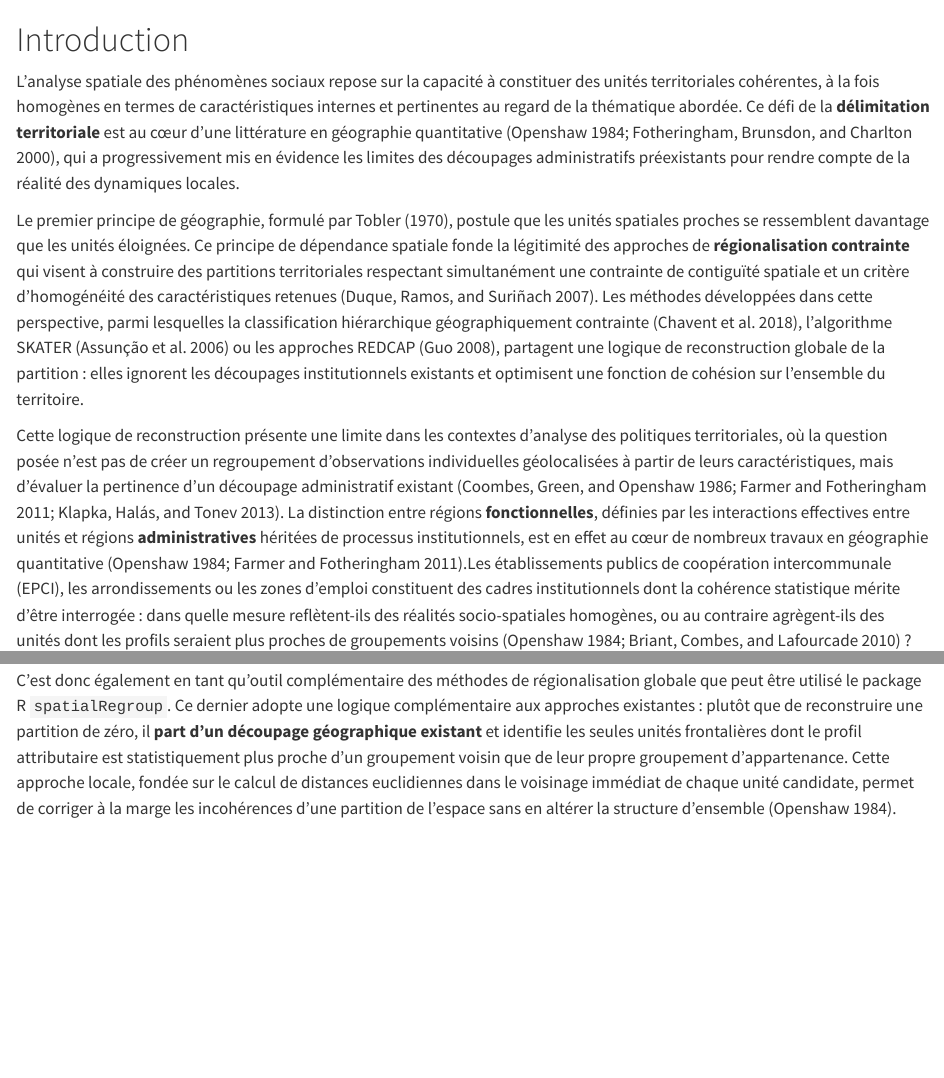
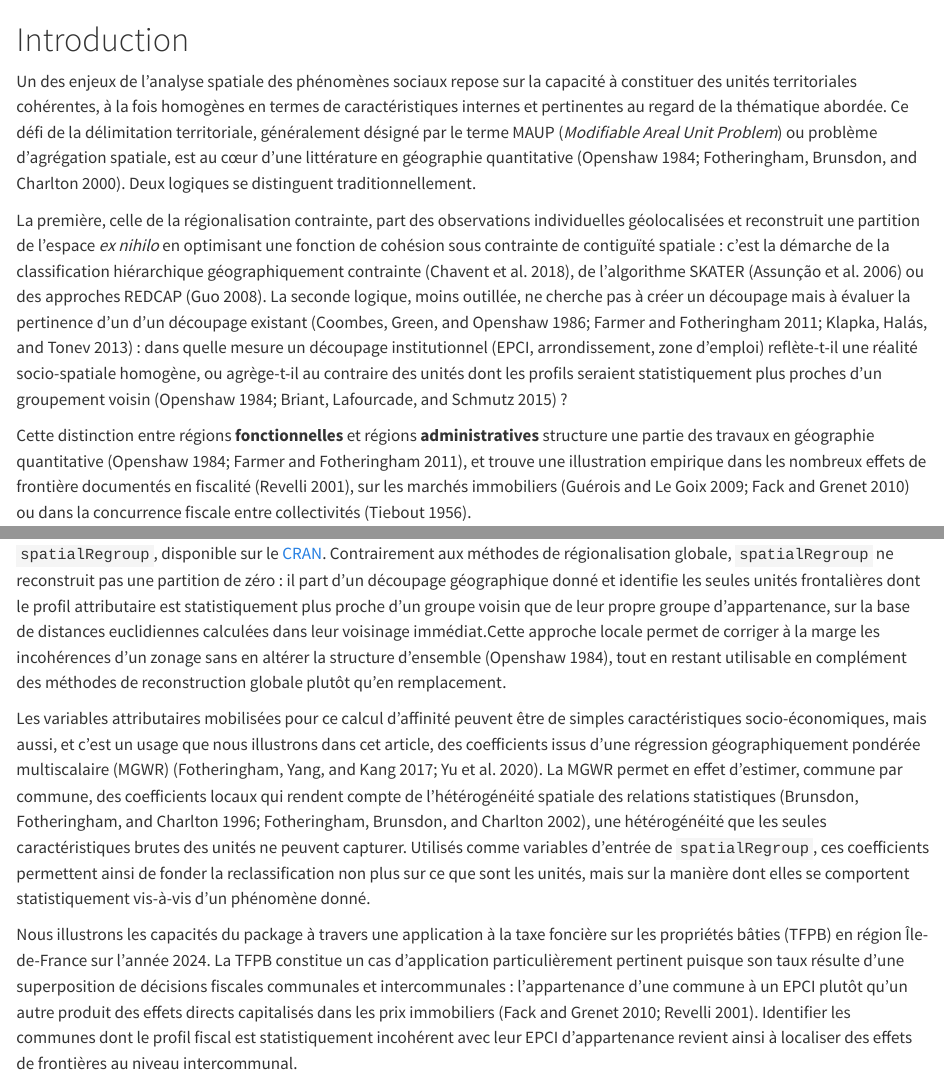
Before and after one commit to nausello/Article-Rzine-, a Quarto document (index.qmd): the page in a window 1100 px wide, from its top, and a second part further down, joined at a grey line. Rendered offline with R 4.5, knitr and Pandoc in place of Quarto, with nearby package versions; some code elsewhere in the file could not run offline; long lines of code are wrapped.

Commit message:
Add files via upload

```diff
--- a/index.qmd
+++ b/index.qmd
@@ -4,8 +4,3 @@ bibliography: references.bib
 
 # Introduction
 
-L'analyse spatiale des phénomènes sociaux repose sur la capacité à constituer des unités territoriales cohérentes, à la fois homogènes en termes de caractéristiques internes et pertinentes au regard de la thématique abordée. Ce défi de la **délimitation territoriale** est au cœur d'une littérature en géographie quantitative [@Openshaw1984; @Fotheringham2000], qui a progressivement mis en évidence les limites des découpages administratifs préexistants pour rendre compte de la réalité des dynamiques locales.
-
-Le premier principe de géographie, formulé par @Tobler1970, postule que les unités spatiales proches se ressemblent davantage que les unités éloignées. Ce principe de dépendance spatiale fonde la légitimité des approches de **régionalisation contrainte** qui visent à construire des partitions territoriales respectant simultanément une contrainte de contiguïté spatiale et un critère d'homogénéité des caractéristiques retenues [@Duque2007]. Les méthodes développées dans cette perspective, parmi lesquelles la classification hiérarchique géographiquement contrainte [@Chavent2018], l'algorithme SKATER [@Assuncao2006] ou les approches REDCAP [@Guo2008], partagent une logique de reconstruction globale de la partition : elles ignorent les découpages institutionnels existants et optimisent une fonction de cohésion sur l'ensemble du territoire.
-
-Cette logique de reconstruction présente une limite dans les contextes d'analyse des politiques territoriales, où la question posée n'est pas de créer un regroupement d'observations individuelles géolocalisées à partir de leurs caractéristiques, mais d'évaluer la pertinence d'un découpage administratif existant [@Coombes1986; @Farmer2011; @Klapka2013]. La distinction entre régions **fonctionnelles**, définies par les interactions effectives entre unités et régions **administratives** héritées de processus institutionnels, est en effet au cœur de nombreux travaux en géographie quantitative [@Openshaw1984; @Farmer2011].Les établissements publics de coopération intercommunale (EPCI), les arrondissements ou les zones d'emploi constituent des cadres institutionnels dont la cohérence statistique mérite d'être interrogée : dans quelle mesure reflètent-ils des réalités socio-spatiales homogènes, ou au contraire agrègent-ils des unités dont les profils seraient plus proches de groupements voisins [@Openshaw1984; @Briant2010] ? Les **effets de frontière** administratifs ont été documentés dans de nombreux domaines : fiscalité [@Revelli2003], marchés immobiliers [@Guerois2009; @Fack2010], concurrence fiscale et offre de services publics locaux [@Tiebout1956], suggérant que l'appartenance à un groupement institutionnel produit des effets propres, distincts des caractéristiques intrinsèques des unités qui le composent.
@@ -15 +7,11 @@ Cette question de la cohérence des observations au sein des découpages est d'a
-C'est donc également en tant qu'outil complémentaire des méthodes de régionalisation globale que peut être utilisé le package R `spatialRegroup`. Ce dernier adopte une logique complémentaire aux approches existantes : plutôt que de reconstruire une partition de zéro, il **part d'un découpage géographique existant** et identifie les seules unités frontalières dont le profil attributaire est statistiquement plus proche d'un groupement voisin que de leur propre groupement d'appartenance. Cette approche locale, fondée sur le calcul de distances euclidiennes dans le voisinage immédiat de chaque unité candidate, permet de corriger à la marge les incohérences d'une partition de l'espace sans en altérer la structure d'ensemble [@Openshaw1984].
+Un des enjeux de l'analyse spatiale des phénomènes sociaux repose sur la capacité à constituer des unités territoriales cohérentes, à la fois homogènes en termes de caractéristiques internes et pertinentes au regard de la thématique abordée. Ce défi de la délimitation territoriale, généralement désigné par le terme MAUP (*Modifiable Areal Unit Problem*) ou problème d'agrégation spatiale, est au cœur d'une littérature en géographie quantitative [@Openshaw1984; @Fotheringham2000]. Deux logiques se distinguent traditionnellement.
+
+La première, celle de la régionalisation contrainte, part des observations individuelles géolocalisées et reconstruit une partition de l'espace *ex nihilo* en optimisant une fonction de cohésion sous contrainte de contiguïté spatiale : c'est la démarche de la classification hiérarchique géographiquement contrainte [@Chavent2018], de l'algorithme SKATER [@Assuncao2006] ou des approches REDCAP [@Guo2008]. La seconde logique, moins outillée, ne cherche pas à créer un découpage mais à évaluer la pertinence d'un d'un découpage existant [@Coombes1986; @Farmer2011; @Klapka2013] : dans quelle mesure un découpage institutionnel (EPCI, arrondissement, zone d'emploi) reflète-t-il une réalité socio-spatiale homogène, ou agrège-t-il au contraire des unités dont les profils seraient statistiquement plus proches d'un groupement voisin [@Openshaw1984; @Briant2015] ?
+
+Cette distinction entre régions **fonctionnelles** et régions **administratives** structure une partie des travaux en géographie quantitative [@Openshaw1984; @Farmer2011], et trouve une illustration empirique dans les nombreux effets de frontière documentés en fiscalité [@Revelli2001], sur les marchés immobiliers [@Guerois2009; @Fack2010] ou dans la concurrence fiscale entre collectivités [@Tiebout1956].
+
+C'est dans ce second registre (l'évaluation et la correction marginale de découpages existants) que s'inscrit le package R `spatialRegroup`, disponible sur le [CRAN](https://cran.r-project.org/web/packages/spatialRegroup/index.html). Contrairement aux méthodes de régionalisation globale, `spatialRegroup` ne reconstruit pas une partition de zéro : il part d'un découpage géographique donné et identifie les seules unités frontalières dont le profil attributaire est statistiquement plus proche d'un groupe voisin que de leur propre groupe d'appartenance, sur la base de distances euclidiennes calculées dans leur voisinage immédiat.Cette approche locale permet de corriger à la marge les incohérences d'un zonage sans en altérer la structure d'ensemble [@Openshaw1984], tout en restant utilisable en complément des méthodes de reconstruction globale plutôt qu'en remplacement.
+
+Les variables attributaires mobilisées pour ce calcul d'affinité peuvent être de simples caractéristiques socio-économiques, mais aussi, et c'est un usage que nous illustrons dans cet article, des coefficients issus d'une régression géographiquement pondérée multiscalaire (MGWR) [@Fotheringham2017; @Yu2020]. La MGWR permet en effet d'estimer, commune par commune, des coefficients locaux qui rendent compte de l'hétérogénéité spatiale des relations statistiques [@Brunsdon1996; @Fotheringham2002], une hétérogénéité que les seules caractéristiques brutes des unités ne peuvent capturer. Utilisés comme variables d'entrée de `spatialRegroup`, ces coefficients permettent ainsi de fonder la reclassification non plus sur ce que sont les unités, mais sur la manière dont elles se comportent statistiquement vis-à-vis d'un phénomène donné.
+
+Nous illustrons les capacités du package à travers une application à la taxe foncière sur les propriétés bâties (TFPB) en région Île-de-France sur l'année 2024. La TFPB constitue un cas d'application particulièrement pertinent puisque son taux résulte d'une superposition de décisions fiscales communales et intercommunales : l'appartenance d'une commune à un EPCI plutôt qu'un autre produit des effets directs capitalisés dans les prix immobiliers [@Fack2010; @Revelli2001]. Identifier les communes dont le profil fiscal est statistiquement incohérent avec leur EPCI d'appartenance revient ainsi à localiser des effets de frontières au niveau intercommunal.
```
Also changed, not shown: index.qmd (7 more changed lines).
